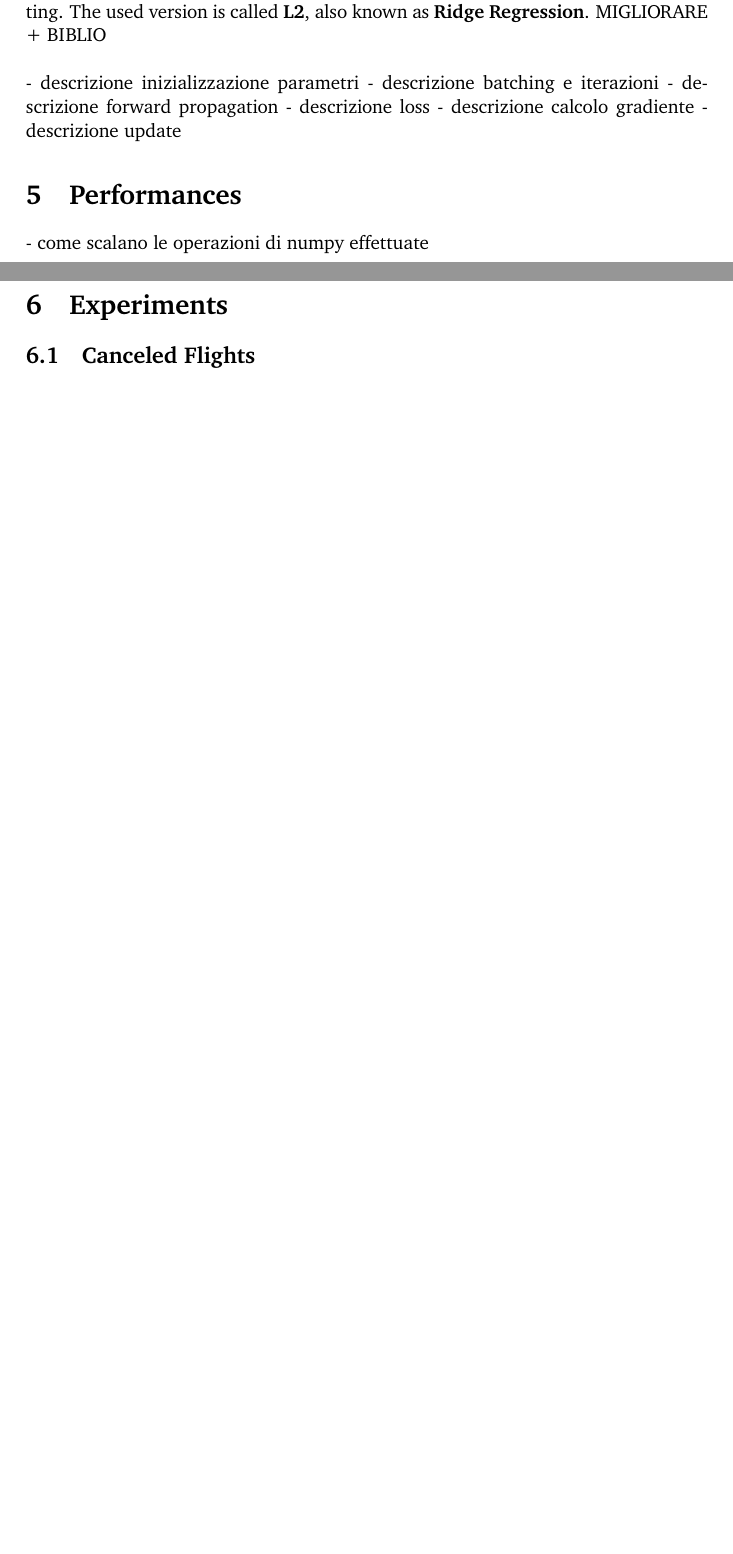
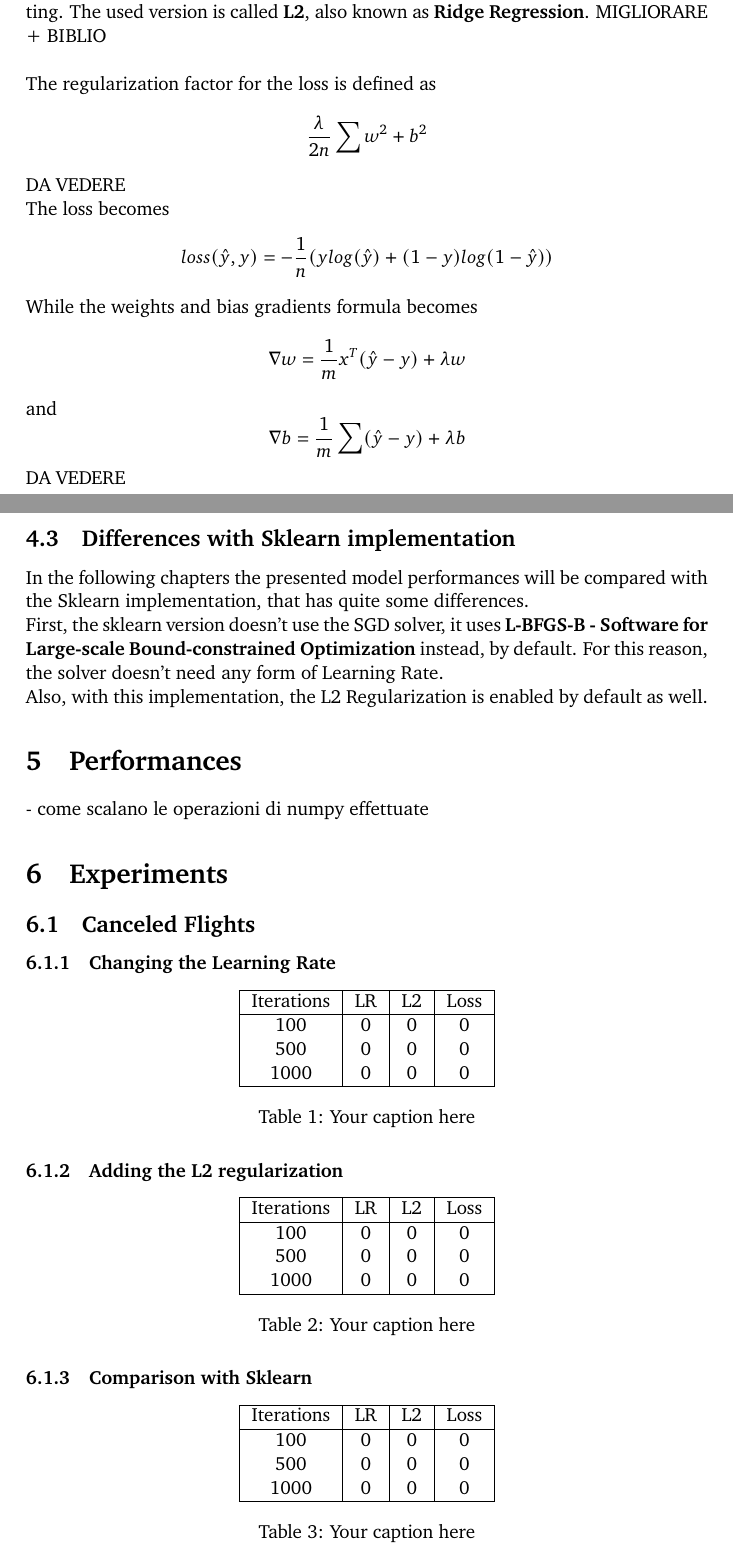
Before and after one commit to manuelelucchi/AirlineDeparture, a LaTeX document (report/report.tex): two parts of pages 4 and 5 of 5 before the commit and two parts of pages 5 and 6 of 7 after it, joined at a grey line, cut so that both start at the same text, the shorter picture padded with empty space. Compiled offline with pdfLaTeX.

Commit message:
improvements

```diff
--- a/report/report.tex
+++ b/report/report.tex
@@ -6,6 +6,8 @@
 	letterpaper, % Paper size, specify a4paper (A4) or letterpaper (US letter)
 	10pt, % Default font size, specify 10pt, 11pt or 12pt
 ]{class}
+
+\usepackage{caption}
 
 \addbibresource{bibliography.bib} % Bibliography file (located in the same folder as the template)
 
@@ -147,20 +174,29 @@ differenze con sklearn
+Regularization is a technique used to prevent the overfittings. A regularization term is added to the optimization problem (i.e. the gradient calculation) to avoid overfitting.
+The used version is called \textbf{L2}, also known as \textbf{Ridge Regression}. MIGLIORARE + BIBLIO\\
+
+The regularization factor for the loss is defined as
+$$ \frac{\lambda}{2n}\sum w^2 + b^2 $$ DA VEDERE
+
+The loss becomes
+$$ loss(\hat{y}, y) = -\frac{1}{n}(y log(\hat{y}) + (1-y)log(1-\hat{y}))$$
+
+While the weights and bias gradients formula becomes
+$$ \nabla w = \frac{1}{m}x^T(\hat{y} - y) + \lambda w $$
+and
+$$ \nabla b = \frac{1}{m}\sum(\hat{y} - y) + \lambda b$$
+
+DA VEDERE
+
+\subsection{Differences with Sklearn implementation}
+
+In the following chapters the presented model performances will be compared with the Sklearn implementation, that has quite some differences.\\
+First, the sklearn version doesn't use the SGD solver, it uses \textbf{L-BFGS-B - Software for Large-scale Bound-constrained Optimization} instead, by default.
+% http://users.iems.northwestern.edu/~nocedal/lbfgsb.html
+For this reason, the solver doesn't need any form of Learning Rate.\\
+Also, with this implementation, the L2 Regularization is enabled by default as well.
 
 % https://medium.com/@aditya97p/l1-and-l2-regularization-237438a9caa6
 % https://github.com/mag3141592/LogisticRegression/blob/master/L2RegularizedLogisticRegression.py
-
-
-\subsection{Regularization}
-Regularization is a technique used to prevent the overfittings. A regularization term is added to the optimization problem (i.e. the gradient calculation) to avoid overfitting.
-The used version is called \textbf{L2}, also known as \textbf{Ridge Regression}. MIGLIORARE + BIBLIO\\
-
-
-
-- descrizione inizializzazione parametri
-- descrizione batching e iterazioni
-- descrizione forward propagation
-- descrizione loss
-- descrizione calcolo gradiente
-- descrizione update
 
 %----------------------------------------------------------------------------------------
 %	PERFORMANCES
@@ -178,7 +214,7 @@ The used version is called \textbf{L2}, also known as \textbf{Ridge Regression}.
 
 \subsection{Canceled Flights}
 
-\subsection{Diverted Flights}
+\subsubsection{Changing the Learning Rate}
 
 \begin{center}
 	\begin{tabular}{ |c|c|c|c| }
@@ -190,5 +226,34 @@ The used version is called \textbf{L2}, also known as \textbf{Ridge Regression}.
 		1000       & 0  & 0  & 0    \\
 		\hline
 	\end{tabular}
+	\captionof{table}{Your caption here}
 \end{center}
 
+\subsubsection{Adding the L2 regularization}
+
+\begin{center}
+	\begin{tabular}{ |c|c|c|c| }
+		\hline
+		Iterations & LR & L2 & Loss \\
+		\hline
+		100        & 0  & 0  & 0    \\
+		500        & 0  & 0  & 0    \\
+		1000       & 0  & 0  & 0    \\
+		\hline
+	\end{tabular}
+	\captionof{table}{Your caption here}
+\end{center}
+
+\subsubsection{Comparison with Sklearn}
+
+\begin{center}
+	\begin{tabular}{ |c|c|c|c| }
+		\hline
+		Iterations & LR & L2 & Loss \\
+		\hline
+		100        & 0  & 0  & 0    \\
+		500        & 0  & 0  & 0    \\
+		1000       & 0  & 0  & 0    \\
+		\hline
+	\end{tabular}
+	\captionof{table}{Your caption here}
```
Also changed, not shown: report/report.tex (91 more changed lines), 1 other file.
